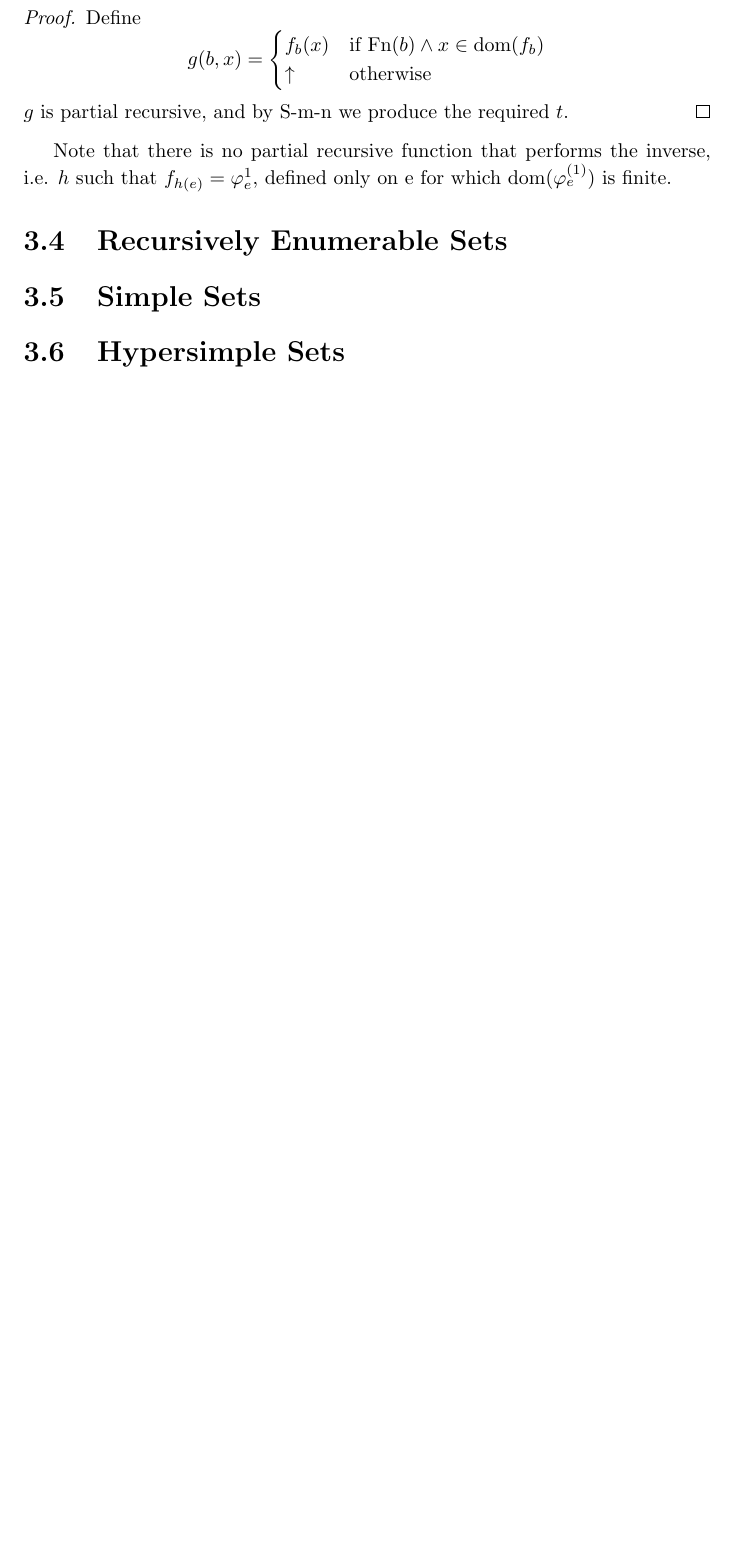
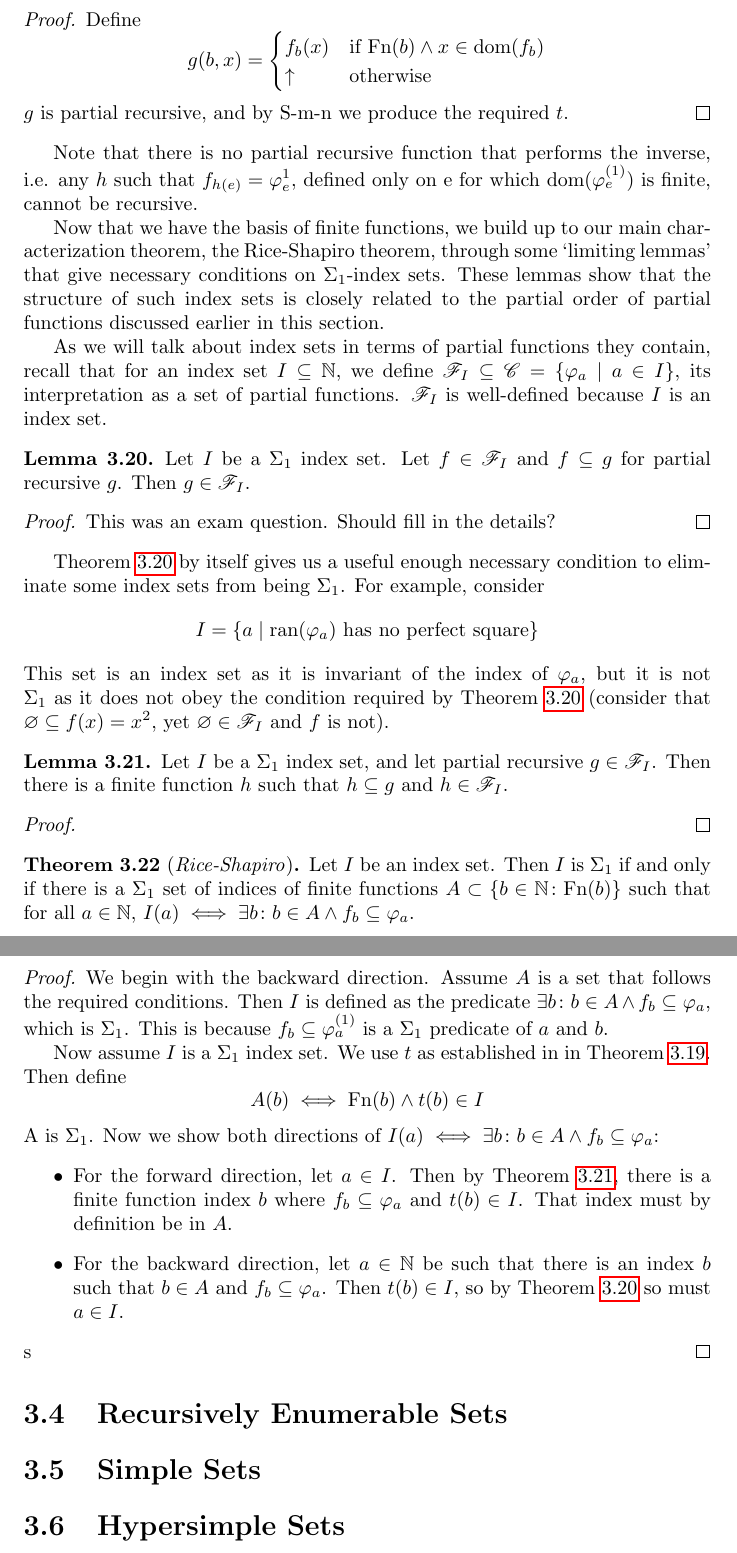
Before and after one commit to maxov/math136-book, a LaTeX thesis (main.tex, which reads chap3.tex): part of page 15 of 17 before the commit and two parts of pages 15 and 16 of 18 after it, the two joined at a grey line, cut so that both start at the same text, the shorter picture padded with empty space. Compiled offline with pdfLaTeX.

Commit message:
Updates from ShareLaTeX

```diff
--- a/chap3.tex
+++ b/chap3.tex
@@ -313,7 +319,44 @@ Define \[
 \]
 $g$ is partial recursive, and by S-m-n we produce the required $t$.
 \end{proof}
-Note that there is no partial recursive function that performs the inverse, i.e. $h$ such that $f_{h(e)} = \varphi_e^{1}$, defined only on e for which $\text{dom}(\varphi_e^{(1)})$ is finite.
+Note that there is no partial recursive function that performs the inverse, i.e. any $h$ such that $f_{h(e)} = \varphi_e^{1}$, defined only on e for which $\text{dom}(\varphi_e^{(1)})$ is finite, cannot be recursive.
+
+Now that we have the basis of finite functions, we build up to our main characterization theorem, the Rice-Shapiro theorem, through some `limiting lemmas' that give necessary conditions on $\Sigma_1$-index sets. These lemmas show that the structure of such index sets is closely related to the partial order of partial functions discussed earlier in this section.
+
+As we will talk about index sets in terms of partial functions they contain, recall that for an index set $I \subseteq \mathbb{N}$, we define $\mathscr{F}_I \subseteq \mathscr{C} = \{ \varphi_a \mid a \in I \}$, its interpretation as a set of partial functions. $\mathscr{F}_I$ is well-defined because $I$ is an index set.
+
+\begin{lemma}\label{index-upper-set}
+Let $I$ be a $\Sigma_1$ index set. Let $f \in \mathscr{F}_I$ and $f \subseteq g$ for partial recursive $g$. Then $g \in \mathscr{F}_I$.
+\end{lemma}
+\begin{proof}
+This was an exam question. Should fill in the details?
+\end{proof}
+
+\Cref{index-upper-set} by itself gives us a useful enough necessary condition to eliminate some index sets from being $\Sigma_1$. For example, consider \[I = \{ a \mid \text{ran}(\varphi_a) \text{ has no perfect square} \}\] This set is an index set as it is invariant of the index of $\varphi_a$, but it is not $\Sigma_1$ as it does not obey the condition required by \Cref{index-upper-set} (consider that $\varnothing \subseteq f(x) = x^2$, yet $\varnothing \in \mathscr{F}_I$ and $f$ is not).
+
+\begin{lemma}\label{index-finite-subfunction}
+Let $I$ be a $\Sigma_1$ index set, and let partial recursive $g \in \mathscr{F}_I$. Then there is a finite function $h$ such that $h \subseteq g$ and $h \in \mathscr{F}_I$.
+\end{lemma}
+\begin{proof}
+
+\end{proof}
+
+\begin{theorem}[\textit{Rice-Shapiro}]
+Let $I$ be an index set. Then $I$ is $\Sigma_1$ if and only if there is a $\Sigma_1$ set of indices of finite functions $A \subset \{ b \in \mathbb{N} \colon \text{Fn}(b) \}$ such that for all $a \in \mathbb{N}$, $I(a) \iff \exists b \colon b \in A \land f_b \subseteq \varphi_a$.
+\end{theorem}
+\begin{proof}
+We begin with the backward direction. Assume $A$ is a set that follows the required conditions. Then $I$ is defined as the predicate $\exists b \colon b \in A \land f_b \subseteq \varphi_a$, which is $\Sigma_1$. This is because $f_b \subseteq \varphi_a^{(1)}$ is a $\Sigma_1$ predicate of $a$ and $b$.
+
+Now assume $I$ is a $\Sigma_1$ index set. We use $t$ as established in in \Cref{finite-function-index}. Then define \[
+    A(b) \iff \text{Fn}(b) \land t(b) \in I
+\]
+A is $\Sigma_1$. Now we show both directions of $I(a) \iff \exists b \colon b \in A \land f_b \subseteq \varphi_a$:
+\begin{itemize}
+    \item For the forward direction, let $a \in I$. Then by \Cref{index-finite-subfunction}, there is a finite function index $b$ where $f_b \subseteq \varphi_a$ and $t(b) \in I$. That index must by definition be in $A$.
+    \item For the backward direction, let $a \in \mathbb{N}$ be such that there is an index $b$ such that $b \in A$ and $f_b \subseteq \varphi_a$. Then $t(b) \in I$, so by \Cref{index-upper-set} so must $a \in I$.
+\end{itemize}s
+\end{proof}
+
 \section{Recursively Enumerable Sets}
 \section{Simple Sets}
 \section{Hypersimple Sets}
--- a/main.tex
+++ b/main.tex
@@ -9,6 +9,10 @@
 \usepackage{graphicx}
 % So that floating figures work correctly
 \usepackage{float}
+
+% additional fonts
+\usepackage{eufrak}
+\usepackage{mathrsfs}
 
 
 \theoremstyle{definition}
```
Also changed, not shown: chap3.tex (12 more changed lines).
